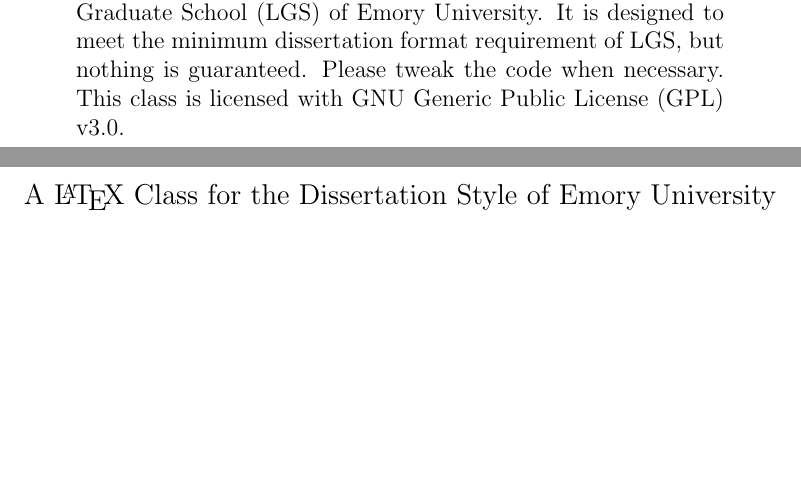
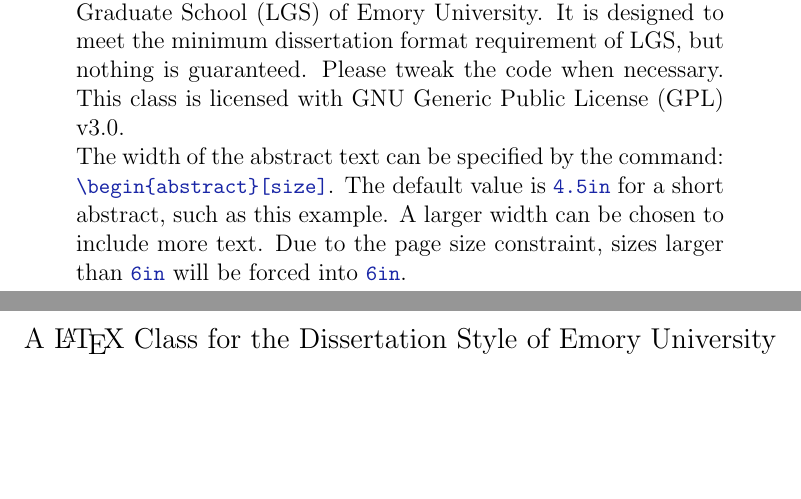
Before and after one commit to cythreal/EmoryCls, a LaTeX thesis (Sample.tex, which reads emory.cls): two parts of pages 4 and 5 of 21, joined at a grey line, cut so that both start at the same text, the shorter picture padded with empty space. Compiled offline with pdfLaTeX; a LaTeX package or settings file that is missing is left out.

Commit message:
Add size option to abstract environment. Change bibliography style to "nature" style which prints titles.

```diff
--- a/Sample.tex
+++ b/Sample.tex
@@ -88,6 +88,12 @@
 It is designed to meet the minimum dissertation format
 requirement of LGS, but nothing is guaranteed. Please tweak the
 code when necessary. This class is licensed with GNU Generic Public License (GPL) v3.0.
+
+The width of the abstract text can be specified by the command:
+\Verb|\begin{abstract}[size]|.
+The default value is \Verb|4.5in| for a short abstract, such as this example.
+A larger width can be chosen to include more text.
+Due to the page size constraint, sizes larger than \Verb|6in| will be forced into \Verb|6in|.
 
 \end{abstract}
 
--- a/emory.cls
+++ b/emory.cls
@@ -153,7 +153,7 @@
   \RequirePackage[%
     backend=biber,
     texencoding=utf8,
-    bibstyle=science,
+    bibstyle=nature,
     citestyle=numeric-comp,
     autocite=inline,
     autopunct=true,
@@ -453,7 +453,7 @@
   \clearpage
 }
 
-\renewenvironment{abstract}{%
+\renewenvironment{abstract}[1][4.5in]{%
   \typeout{>>> Make Abstract Cover Page >>>}
   \thispagestyle{empty}
 
@@ -468,7 +468,11 @@
     By \th@author
   \vspace{0.5in}
 
-  \begin{minipage}[t]{4.5in}
+  \ifdim #1>6in%
+    \begin{minipage}[t]{6in}
+  \else
+    \begin{minipage}[t]{#1}
+  \fi
 }{%
   \end{minipage}
   \end{center}
```
Also changed, not shown: Sample.tex (2 more changed lines).
